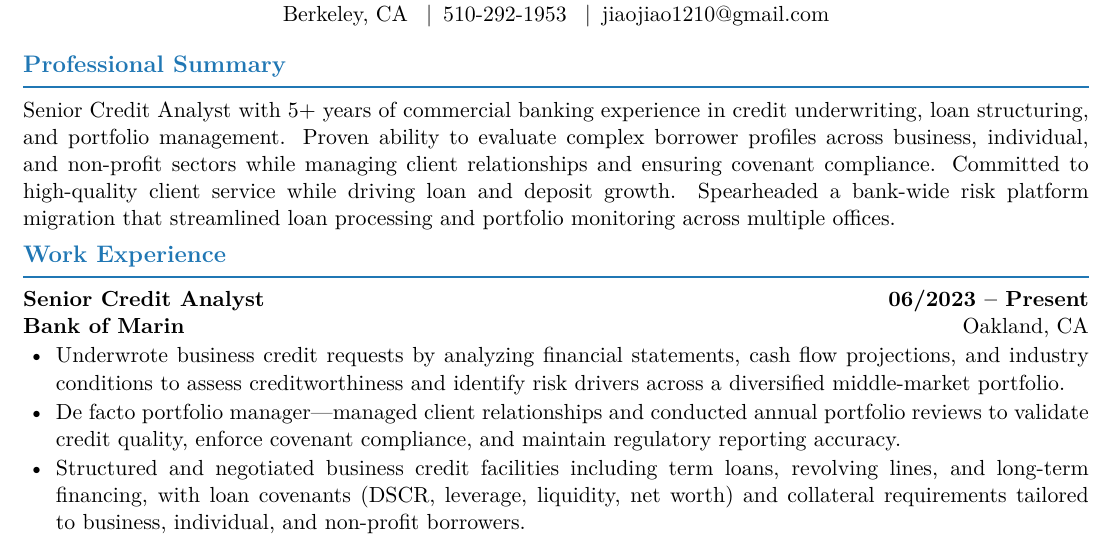
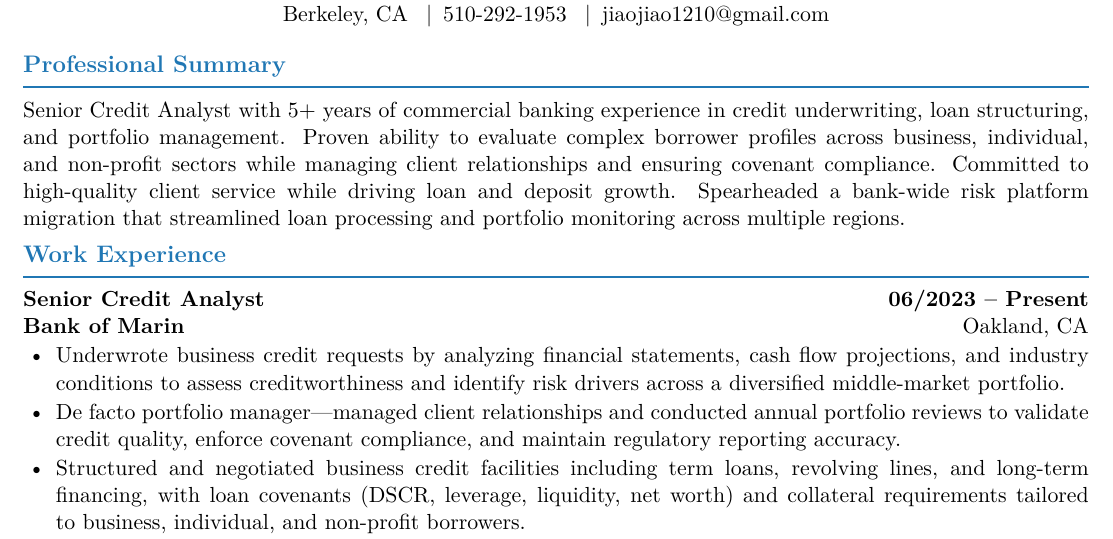
Before and after one commit to PAN001/Hollie, a LaTeX CV (Resume_BMO_PM.tex): part of the page, cut so that both start at the same text. Compiled offline with pdfLaTeX.

Commit message:
Change multiple offices to multiple regions in Professional Summary

```diff
--- a/Resume_BMO_PM.tex
+++ b/Resume_BMO_PM.tex
@@ -53,7 +53,7 @@ Berkeley, CA \enspace|\enspace 510-292-1953 \enspace|\enspace jiaojiao1210@gmail
 % ==================== PROFESSIONAL SUMMARY ====================
 \section{Professional Summary}
 
-Senior Credit Analyst with 5+ years of commercial banking experience in credit underwriting, loan structuring, and portfolio management. Proven ability to evaluate complex borrower profiles across business, individual, and non-profit sectors while managing client relationships and ensuring covenant compliance. Committed to high-quality client service while driving loan and deposit growth. Spearheaded a bank-wide risk platform migration that streamlined loan processing and portfolio monitoring across multiple offices.
+Senior Credit Analyst with 5+ years of commercial banking experience in credit underwriting, loan structuring, and portfolio management. Proven ability to evaluate complex borrower profiles across business, individual, and non-profit sectors while managing client relationships and ensuring covenant compliance. Committed to high-quality client service while driving loan and deposit growth. Spearheaded a bank-wide risk platform migration that streamlined loan processing and portfolio monitoring across multiple regions.
 
 % ==================== WORK EXPERIENCE ====================
 \section{Work Experience}
```
Also changed, not shown: Resume_BMO_PM.pdf.
